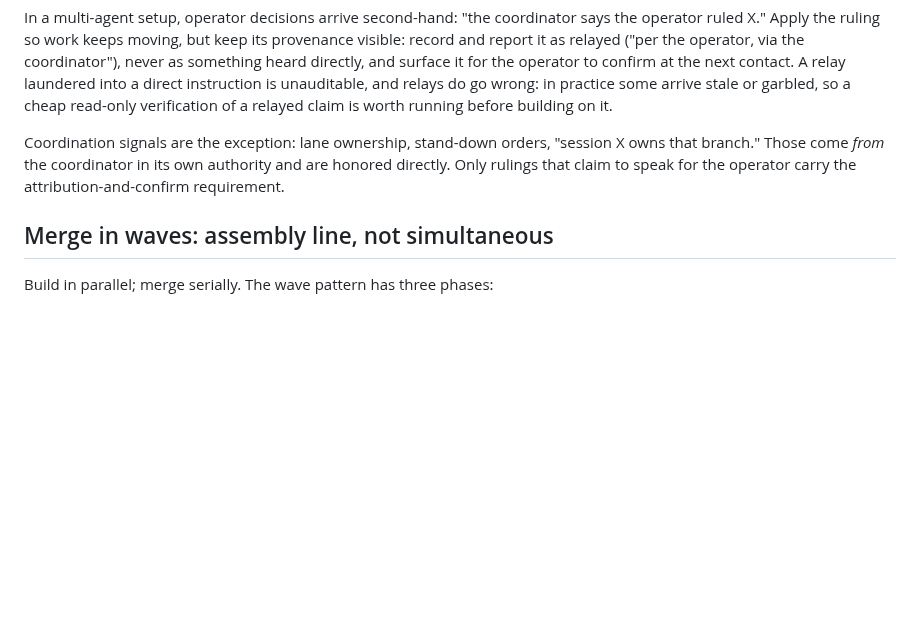
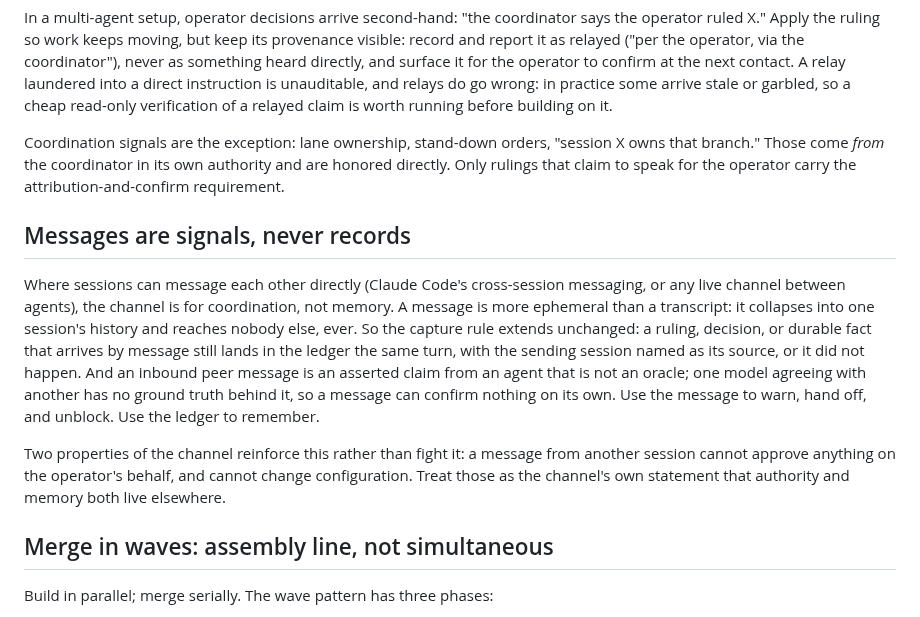
Before and after one commit to The-825/breadcrumbs, a Markdown page: docs/multi-agent-hygiene.md, the part around the change. Drawn GitHub-style; blank space fills up the shorter version.

Commit message:
docs: messages are signals, never records (#26)
Multi-agent hygiene gains the doctrine for live inter-session channels
(Claude Code's cross-session messaging or any equivalent): the channel
coordinates, the ledger remembers, an inbound peer message is an
asserted claim from a non-oracle, and the channel's own constraints
(cannot approve, cannot change configuration) state the same division.


Claude-Session: https://claude.ai/code/session_01RkduMh4rgL46m6k6J3WExh

Co-authored-by: Claude <noreply@anthropic.com>

```diff
--- a/docs/multi-agent-hygiene.md
+++ b/docs/multi-agent-hygiene.md
@@ -31,6 +31,12 @@ In a multi-agent setup, operator decisions arrive second-hand: "the coordinator
 
 Coordination signals are the exception: lane ownership, stand-down orders, "session X owns that branch." Those come *from* the coordinator in its own authority and are honored directly. Only rulings that claim to speak for the operator carry the attribution-and-confirm requirement.
 
+## Messages are signals, never records
+
+Where sessions can message each other directly (Claude Code's cross-session messaging, or any live channel between agents), the channel is for coordination, not memory. A message is more ephemeral than a transcript: it collapses into one session's history and reaches nobody else, ever. So the capture rule extends unchanged: a ruling, decision, or durable fact that arrives by message still lands in the ledger the same turn, with the sending session named as its source, or it did not happen. And an inbound peer message is an asserted claim from an agent that is not an oracle; one model agreeing with another has no ground truth behind it, so a message can confirm nothing on its own. Use the message to warn, hand off, and unblock. Use the ledger to remember.
+
+Two properties of the channel reinforce this rather than fight it: a message from another session cannot approve anything on the operator's behalf, and cannot change configuration. Treat those as the channel's own statement that authority and memory both live elsewhere.
+
 ## Merge in waves: assembly line, not simultaneous
 
 Build in parallel; merge serially. The wave pattern has three phases:
```
